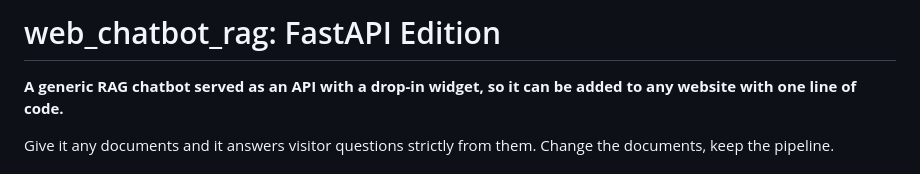
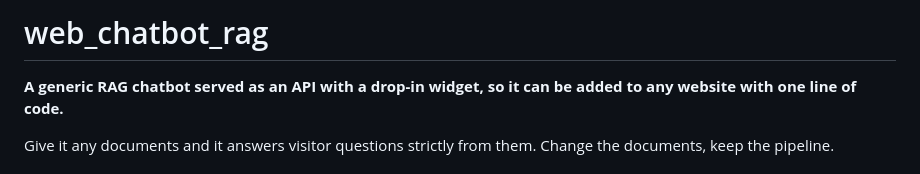
Before and after one commit to onamemba/web_chatbot, a Markdown page: README.md, the part around the change. Drawn GitHub-style.

```diff
--- a/README.md
+++ b/README.md
@@ -1,4 +1,4 @@
-# web_chatbot_rag: FastAPI Edition
+# web_chatbot_rag
 
 **A generic RAG chatbot served as an API with a drop-in widget, so it can be added to any website with one line of code.**
 
```
